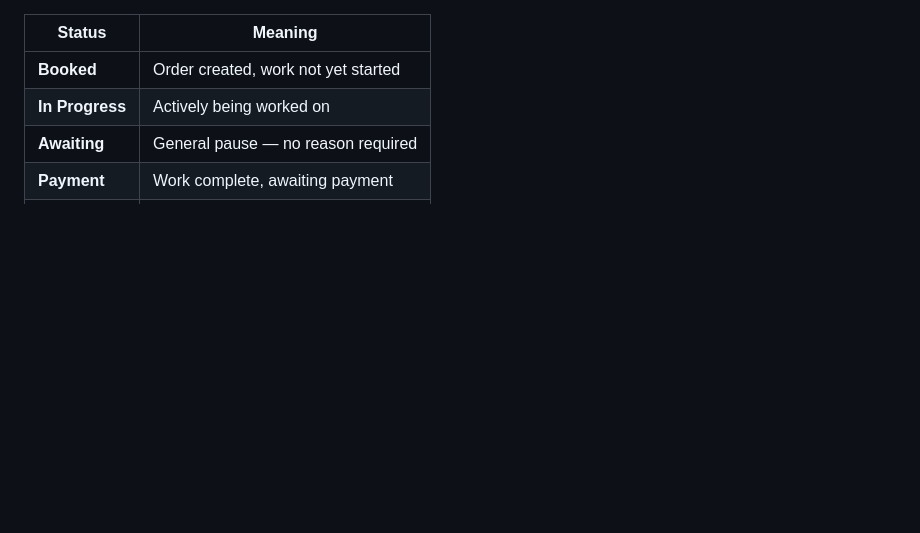
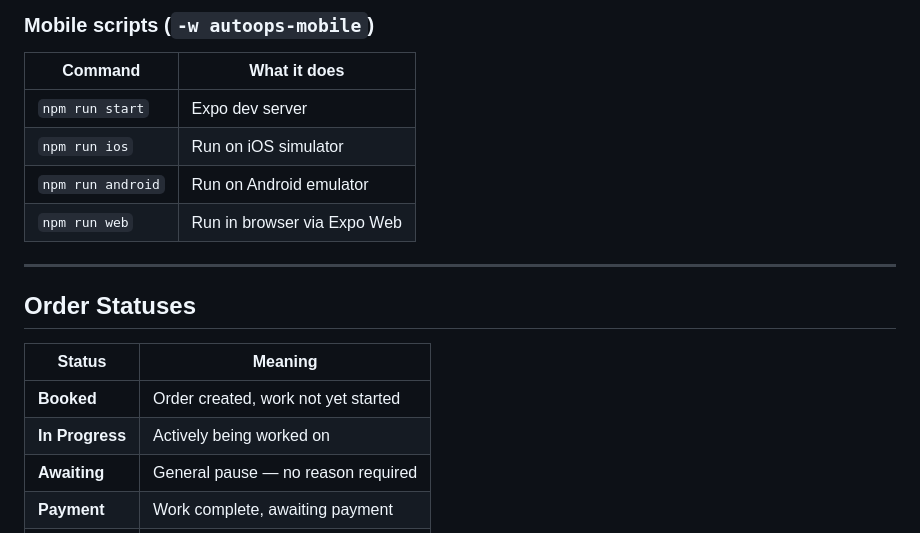
Before and after one commit to mario2s/autoops2, a Markdown page: README.md, the part around one of its changes. Rendered like a GitHub page; blank space fills up the shorter version.

```diff
--- a/README.md
+++ b/README.md
@@ -1,3 +79,16 @@
+### Mobile scripts (`-w autoops-mobile`)
+
+| Command | What it does |
+|---|---|
+| `npm run start` | Expo dev server |
+| `npm run ios` | Run on iOS simulator |
+| `npm run android` | Run on Android emulator |
+| `npm run web` | Run in browser via Expo Web |
+
+---
+
+## Order Statuses
+
 | Status | Meaning |
 |---|---|
 | **Booked** | Order created, work not yet started |
```
Also changed, not shown: other parts of README.md (+78 -0 lines).
